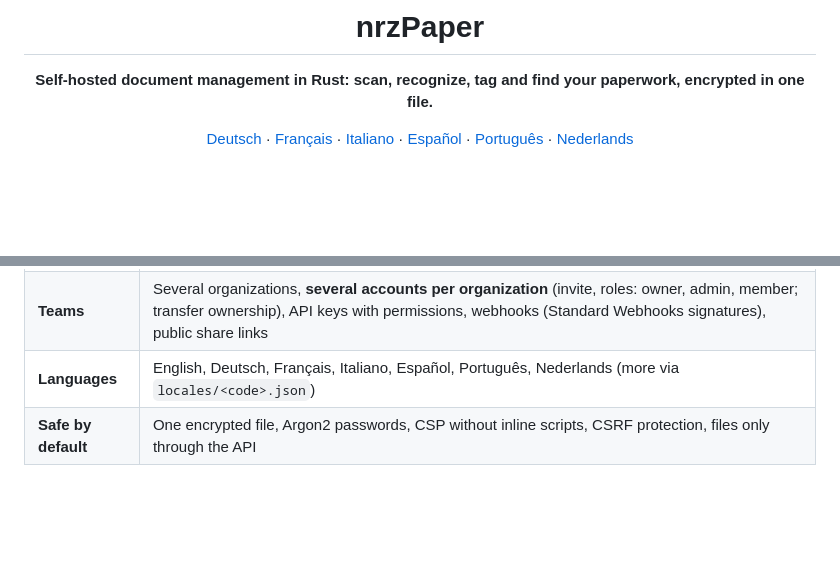
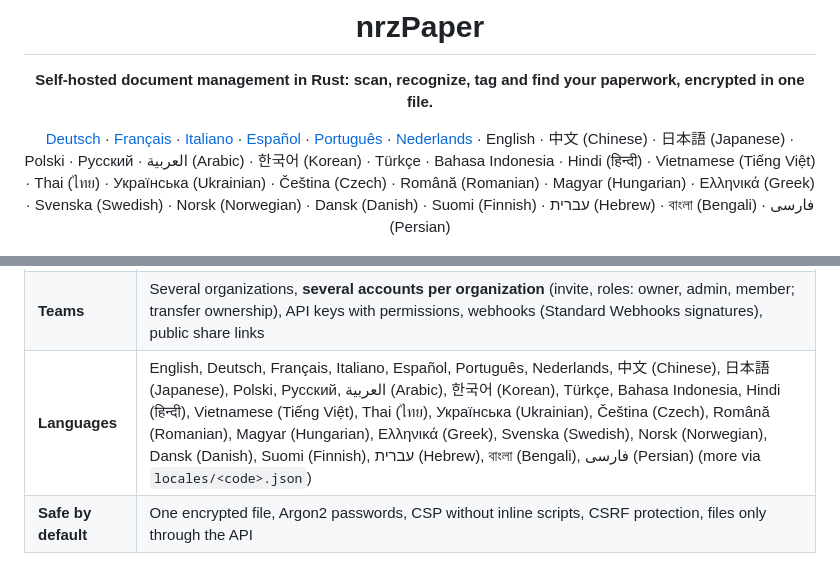
Before and after one commit to nicorenezweers/nrzPaper, a Markdown page: README.md, 2 parts joined by grey strips. Drawn GitHub-style; blank space fills up the shorter version.

Commit message:
docs: add 24 new languages to README (25 total incl. English)

```diff
--- a/README.md
+++ b/README.md
@@ -6,7 +6,7 @@
 
 **Self-hosted document management in Rust: scan, recognize, tag and find your paperwork, encrypted in one file.**
 
-[Deutsch](docs/README.de.md) · [Français](docs/README.fr.md) · [Italiano](docs/README.it.md) · [Español](docs/README.es.md) · [Português](docs/README.pt.md) · [Nederlands](docs/README.nl.md)
+[Deutsch](docs/README.de.md) · [Français](docs/README.fr.md) · [Italiano](docs/README.it.md) · [Español](docs/README.es.md) · [Português](docs/README.pt.md) · [Nederlands](docs/README.nl.md) · English · 中文 (Chinese) · 日本語 (Japanese) · Polski · Русский · العربية (Arabic) · 한국어 (Korean) · Türkçe · Bahasa Indonesia · Hindi (हिन्दी) · Vietnamese (Tiếng Việt) · Thai (ไทย) · Українська (Ukrainian) · Čeština (Czech) · Română (Romanian) · Magyar (Hungarian) · Ελληνικά (Greek) · Svenska (Swedish) · Norsk (Norwegian) · Dansk (Danish) · Suomi (Finnish) · עברית (Hebrew) · বাংলা (Bengali) · فارسی (Persian)
 
 ![Documents with timeline](docs/screenshots/documents.png)
 
@@ -28,7 +28,7 @@ nrzPaper is a single program with no external database. Everything lives in one
 | **AI, any provider** | OpenRouter (free models built in), OpenAI, Anthropic, Google Gemini, Mistral, Groq, xAI, DeepSeek, Together, Fireworks, Perplexity, Cohere, NVIDIA, Hugging Face, Qwen, Azure OpenAI, **Ollama, LM Studio, vLLM/LocalAI** or any OpenAI-compatible URL. Text-only models get the OCR text instead of images. |
 | **Dieter** | Chat assistant (bottom right): *“What is my insurance number?”*, *“All payslips from Fabrikam in 2026”*. He searches, reads the matching passages and answers with links to the documents. |
 | **Teams** | Several organizations, **several accounts per organization** (invite, roles: owner, admin, member; transfer ownership), API keys with permissions, webhooks (Standard Webhooks signatures), public share links |
-| **Languages** | English, Deutsch, Français, Italiano, Español, Português, Nederlands (more via `locales/<code>.json`) |
+| **Languages** | English, Deutsch, Français, Italiano, Español, Português, Nederlands, 中文 (Chinese), 日本語 (Japanese), Polski, Русский, العربية (Arabic), 한국어 (Korean), Türkçe, Bahasa Indonesia, Hindi (हिन्दी), Vietnamese (Tiếng Việt), Thai (ไทย), Українська (Ukrainian), Čeština (Czech), Română (Romanian), Magyar (Hungarian), Ελληνικά (Greek), Svenska (Swedish), Norsk (Norwegian), Dansk (Danish), Suomi (Finnish), עברית (Hebrew), বাংলা (Bengali), فارسی (Persian) (more via `locales/<code>.json`) |
 | **Safe by default** | One encrypted file, Argon2 passwords, CSP without inline scripts, CSRF protection, files only through the API |
 
 ## Screenshots
```
